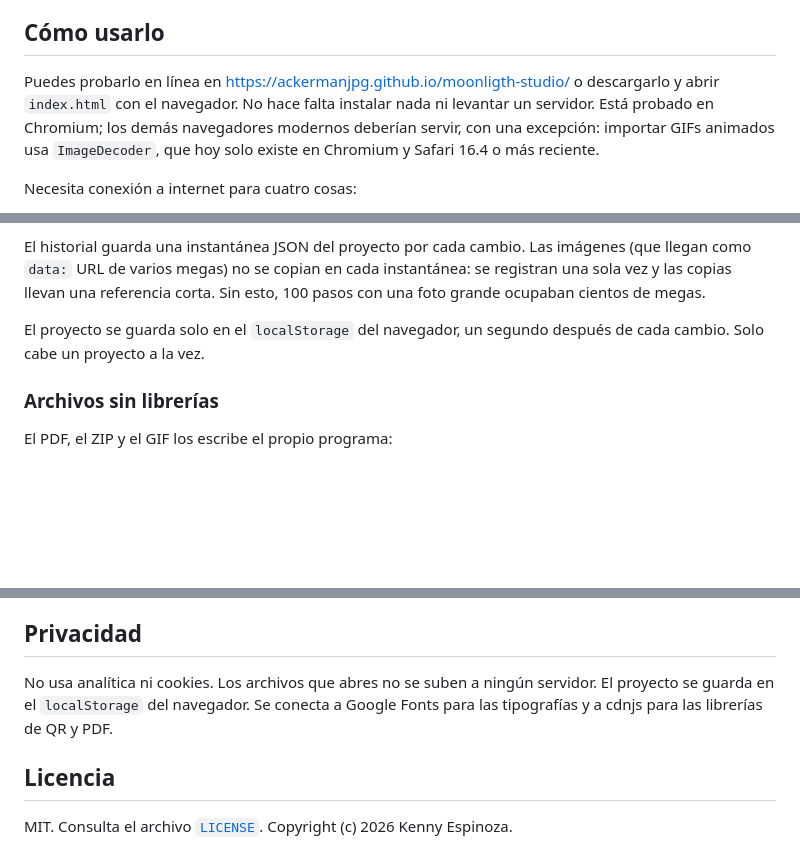
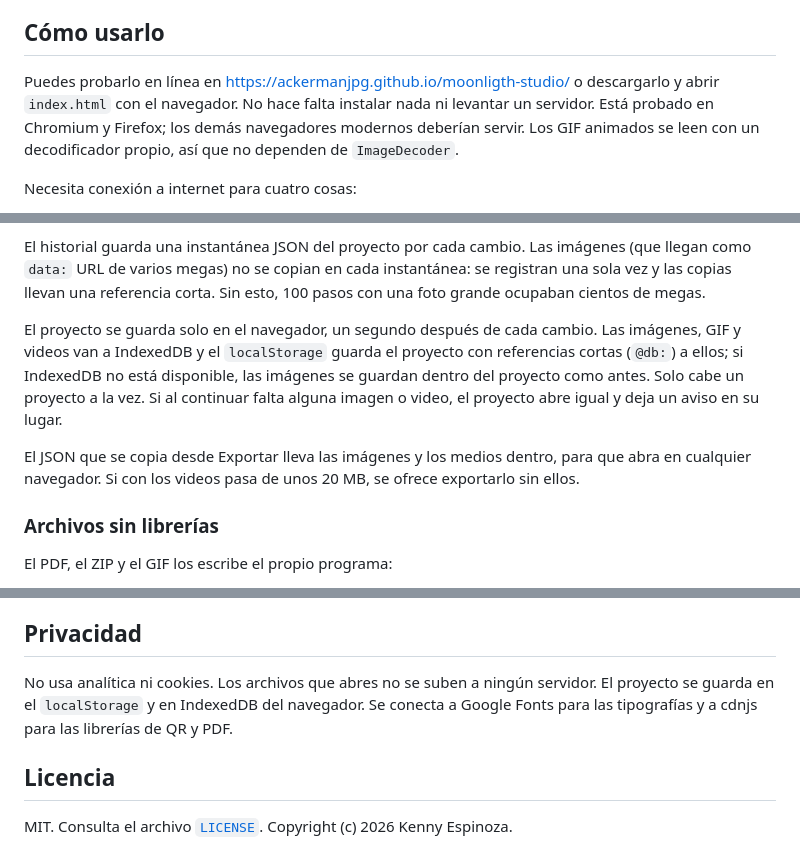
Before and after one commit to AckermanJpg/moonligth-studio, a Markdown page: README.md, 3 parts joined by grey strips. Rendered like a GitHub page; blank space fills up the shorter version.

```diff
--- a/README.md
+++ b/README.md
@@ -8,7 +8,7 @@ No tiene servidor, cuenta ni base de datos. Es HTML, CSS y JavaScript sin framew
 
 ## Cómo usarlo
 
-Puedes probarlo en línea en https://ackermanjpg.github.io/moonligth-studio/ o descargarlo y abrir `index.html` con el navegador. No hace falta instalar nada ni levantar un servidor. Está probado en Chromium; los demás navegadores modernos deberían servir, con una excepción: importar GIFs animados usa `ImageDecoder`, que hoy solo existe en Chromium y Safari 16.4 o más reciente.
+Puedes probarlo en línea en https://ackermanjpg.github.io/moonligth-studio/ o descargarlo y abrir `index.html` con el navegador. No hace falta instalar nada ni levantar un servidor. Está probado en Chromium y Firefox; los demás navegadores modernos deberían servir. Los GIF animados se leen con un decodificador propio, así que no dependen de `ImageDecoder`.
 
 Necesita conexión a internet para cuatro cosas:
 
@@ -139,7 +148,9 @@ Todo el estado vive en un objeto `S`: páginas, objetos de cada página, selecci
 
 El historial guarda una instantánea JSON del proyecto por cada cambio. Las imágenes (que llegan como `data:` URL de varios megas) no se copian en cada instantánea: se registran una sola vez y las copias llevan una referencia corta. Sin esto, 100 pasos con una foto grande ocupaban cientos de megas.
 
-El proyecto se guarda solo en el `localStorage` del navegador, un segundo después de cada cambio. Solo cabe un proyecto a la vez.
+El proyecto se guarda solo en el navegador, un segundo después de cada cambio. Las imágenes, GIF y videos van a IndexedDB y el `localStorage` guarda el proyecto con referencias cortas (`@db:`) a ellos; si IndexedDB no está disponible, las imágenes se guardan dentro del proyecto como antes. Solo cabe un proyecto a la vez. Si al continuar falta alguna imagen o video, el proyecto abre igual y deja un aviso en su lugar.
+
+El JSON que se copia desde Exportar lleva las imágenes y los medios dentro, para que abra en cualquier navegador. Si con los videos pasa de unos 20 MB, se ofrece exportarlo sin ellos.
 
 ### Archivos sin librerías
 
@@ -178,7 +191,7 @@ Las pruebas se hicieron a mano y con scripts temporales sobre Chromium, y el có
 
 ## Privacidad
 
-No usa analítica ni cookies. Los archivos que abres no se suben a ningún servidor. El proyecto se guarda en el `localStorage` del navegador. Se conecta a Google Fonts para las tipografías y a cdnjs para las librerías de QR y PDF.
+No usa analítica ni cookies. Los archivos que abres no se suben a ningún servidor. El proyecto se guarda en el `localStorage` y en IndexedDB del navegador. Se conecta a Google Fonts para las tipografías y a cdnjs para las librerías de QR y PDF.
 
 ## Licencia
 
```
Also changed, not shown: other parts of README.md (+13 -2 lines).
